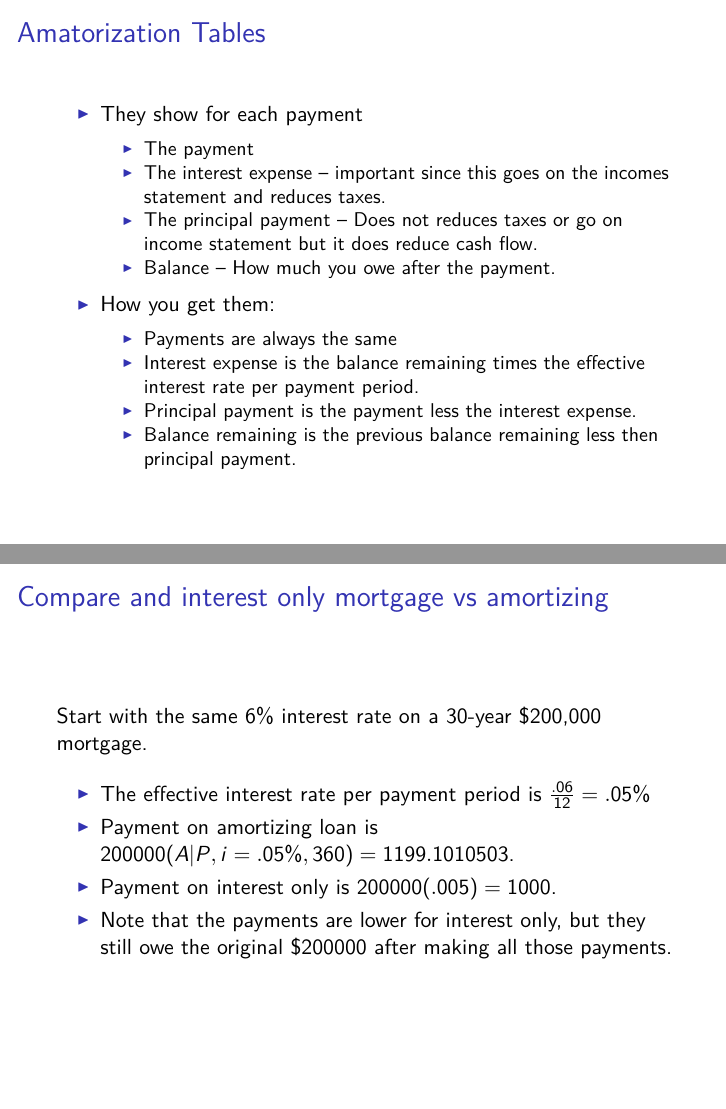
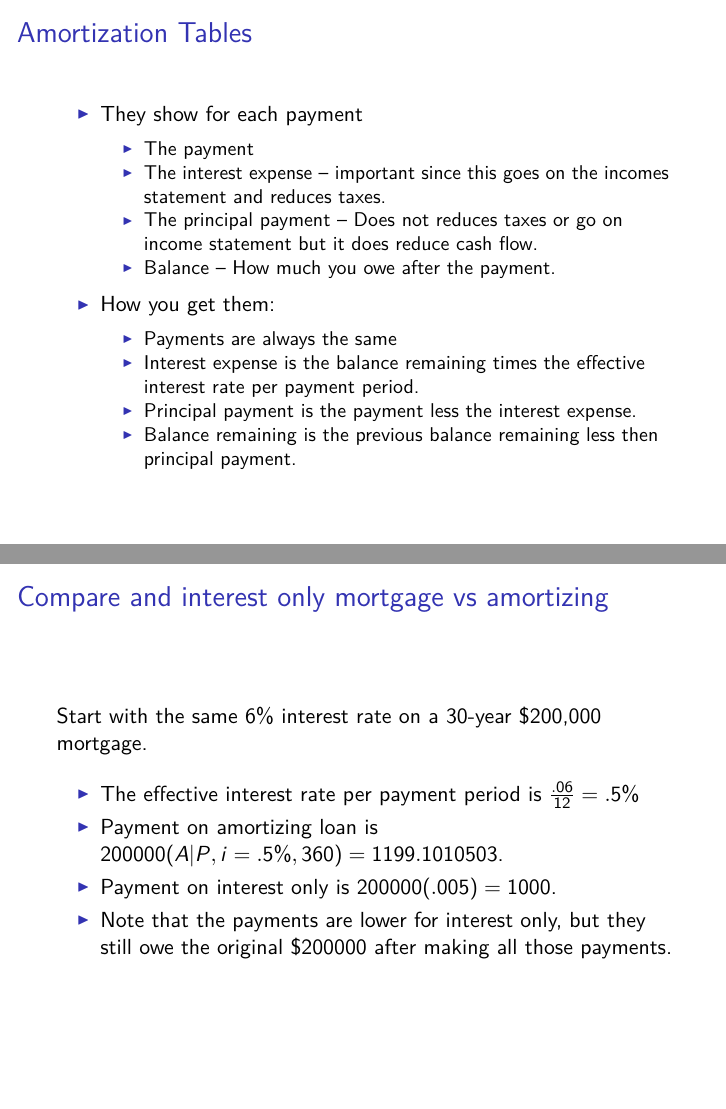
Before and after one commit to woodsjam/PSU-EC314, an R Markdown document (TVMAndLoans/TVMAndLoans.Rmd): pages 50 and 56 of 57, joined at a grey line. The pictures show the output file TVMAndLoans/TVMAndLoans.pdf that the author committed with the source.

Commit message:
Fixed typos in TVMLoan slides .

```diff
--- a/TVMAndLoans/TVMAndLoans.Rmd
+++ b/TVMAndLoans/TVMAndLoans.Rmd
@@ -523,7 +523,7 @@ $10000 (A|P, i = i_e, 20) = `r agivenp(10000,(1+.07/7)^14 -1,20)`$
 What are the payments?
 $10000 (A|P, i = .1, 3) = `r agivenp(10000,.1,3)`$
 
-## Amatorization Tables
+## Amortization Tables
 
 + They show for each payment
     + The payment
@@ -618,9 +618,9 @@ Yes, there is a little rounding.
 
 Start with the same 6\% interest rate on a 30-year \$200,000 mortgage.
 
-+ The effective interest rate per payment period is $\frac{.06}{12}= .05\%$
++ The effective interest rate per payment period is $\frac{.06}{12}= .5\%$
 
-+ Payment on amortizing loan is $200000 (A|P, i = .05\%, 360) = `r agivenp(200000,.005,360)`$.
++ Payment on amortizing loan is $200000 (A|P, i = .5\%, 360) = `r agivenp(200000,.005,360)`$.
 + Payment on interest only is $200000 (.005) = `r 200000*.005`$.
 
 
```
Also changed, not shown: TVMAndLoans/TVMAndLoans.pdf.
